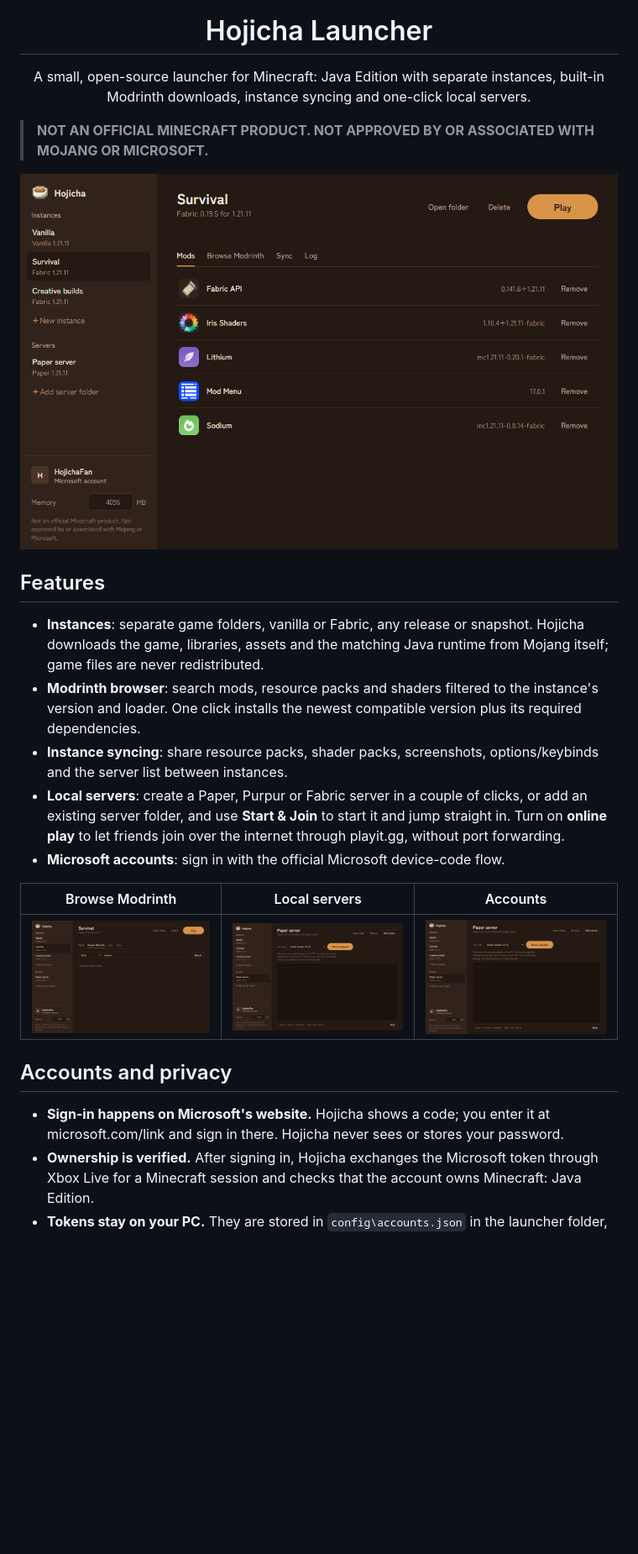
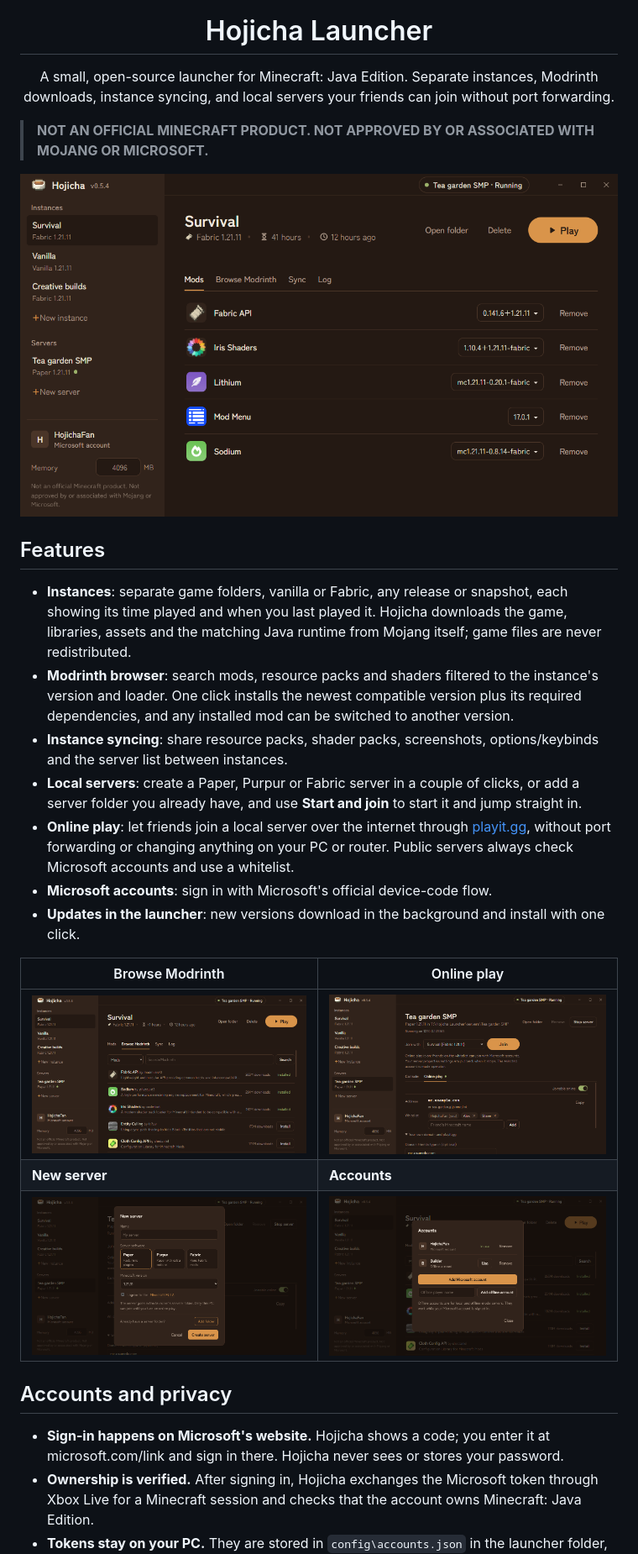
Before and after one commit to Qu1nten/hojicha-launcher, a Markdown page: README.md, the part around one of its changes. Shown at 84% size. GitHub-like rendering; pictures changed too: docs/screenshot-accounts.png, docs/screenshot-browse.png, docs/screenshot-mods.png; blank space fills up the shorter version.

```diff
--- a/README.md
+++ b/README.md
@@ -5,8 +5,8 @@
 <h1 align="center">Hojicha Launcher</h1>
 
 <p align="center">
-  A small, open-source launcher for Minecraft: Java Edition with separate instances,
-  built-in Modrinth downloads, instance syncing and one-click local servers.
+  A small, open-source launcher for Minecraft: Java Edition. Separate instances, Modrinth downloads,
+  instance syncing, and local servers your friends can join without port forwarding.
 </p>
 
 > **NOT AN OFFICIAL MINECRAFT PRODUCT. NOT APPROVED BY OR ASSOCIATED WITH MOJANG OR MICROSOFT.**
@@ -15,25 +15,32 @@
 
 ## Features
 
-- **Instances**: separate game folders, vanilla or Fabric, any release or snapshot. Hojicha downloads the
-  game, libraries, assets and the matching Java runtime from Mojang itself; game files are never redistributed.
-- **Modrinth browser**: search mods, resource packs and shaders filtered to the instance's version and
-  loader. One click installs the newest compatible version plus its required dependencies.
-- **Instance syncing**: share resource packs, shader packs, screenshots, options/keybinds and the server
-  list between instances.
-- **Local servers**: create a Paper, Purpur or Fabric server in a couple of clicks, or add an existing server
-  folder, and use **Start & Join** to start it and jump straight in. Turn on **online play** to let friends join
-  over the internet through playit.gg, without port forwarding.
-- **Microsoft accounts**: sign in with the official Microsoft device-code flow.
+- **Instances**: separate game folders, vanilla or Fabric, any release or snapshot, each showing its time played
+  and when you last played it. Hojicha downloads the game, libraries, assets and the matching Java runtime from
+  Mojang itself; game files are never redistributed.
+- **Modrinth browser**: search mods, resource packs and shaders filtered to the instance's version and loader.
+  One click installs the newest compatible version plus its required dependencies, and any installed mod can be
+  switched to another version.
+- **Instance syncing**: share resource packs, shader packs, screenshots, options/keybinds and the server list
+  between instances.
+- **Local servers**: create a Paper, Purpur or Fabric server in a couple of clicks, or add a server folder you
+  already have, and use **Start and join** to start it and jump straight in.
+- **Online play**: let friends join a local server over the internet through [playit.gg](https://playit.gg),
+  without port forwarding or changing anything on your PC or router. Public servers always check Microsoft
+  accounts and use a whitelist.
+- **Microsoft accounts**: sign in with Microsoft's official device-code flow.
+- **Updates in the launcher**: new versions download in the background and install with one click.
 
-| Browse Modrinth | Local servers | Accounts |
-| --- | --- | --- |
-| ![Modrinth browser](docs/screenshot-browse.png) | ![Local server view](docs/screenshot-server.png) | ![Accounts dialog](docs/screenshot-accounts.png) |
+| Browse Modrinth | Online play |
+| --- | --- |
+| ![Modrinth browser with install buttons](docs/screenshot-browse.png) | ![A running server with its address and whitelist](docs/screenshot-server.png) |
+| **New server** | **Accounts** |
+| ![New server dialog with Paper, Purpur and Fabric](docs/screenshot-new-server.png) | ![Accounts dialog](docs/screenshot-accounts.png) |
 
 ## Accounts and privacy
 
-- **Sign-in happens on Microsoft's website.** Hojicha shows a code; you enter it at microsoft.com/link and
-  sign in there. Hojicha never sees or stores your password.
+- **Sign-in happens on Microsoft's website.** Hojicha shows a code; you enter it at microsoft.com/link and sign in
+  there. Hojicha never sees or stores your password.
 - **Ownership is verified.** After signing in, Hojicha exchanges the Microsoft token through Xbox Live for a
   Minecraft session and checks that the account owns Minecraft: Java Edition.
 - **Tokens stay on your PC.** They are stored in `config\accounts.json` in the launcher folder, encrypted with
```
Also changed, not shown: other parts of README.md (+73 -53 lines).
